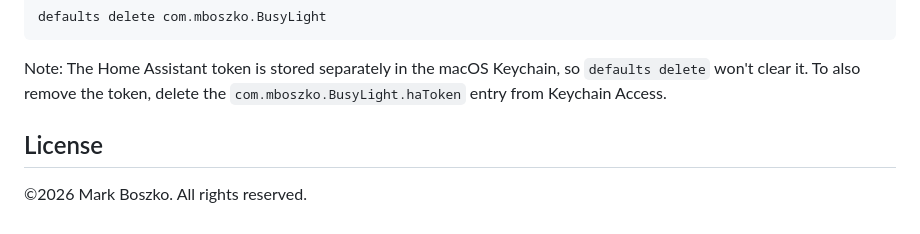
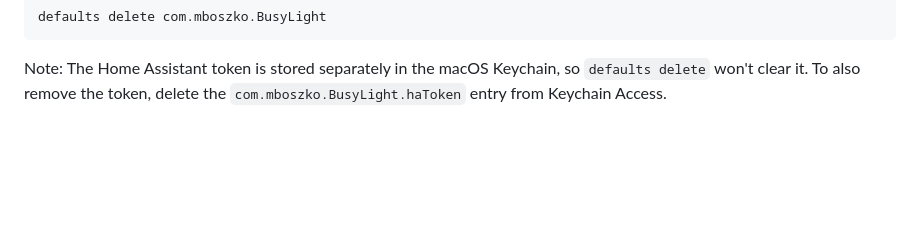
Before and after one commit to swizzlevixen/busylight, a Markdown page: README.md, the part around the change. Drawn GitHub-style; blank space fills up the shorter version.

Commit message:
Moved License to the separate LICENSE file

````diff
--- a/README.md
+++ b/README.md
@@ -182,7 +182,3 @@ defaults delete com.mboszko.BusyLight
 ```
 
 Note: The Home Assistant token is stored separately in the macOS Keychain, so `defaults delete` won't clear it. To also remove the token, delete the `com.mboszko.BusyLight.haToken` entry from Keychain Access.
-
-## License
-
-©2026 Mark Boszko. All rights reserved.
````
